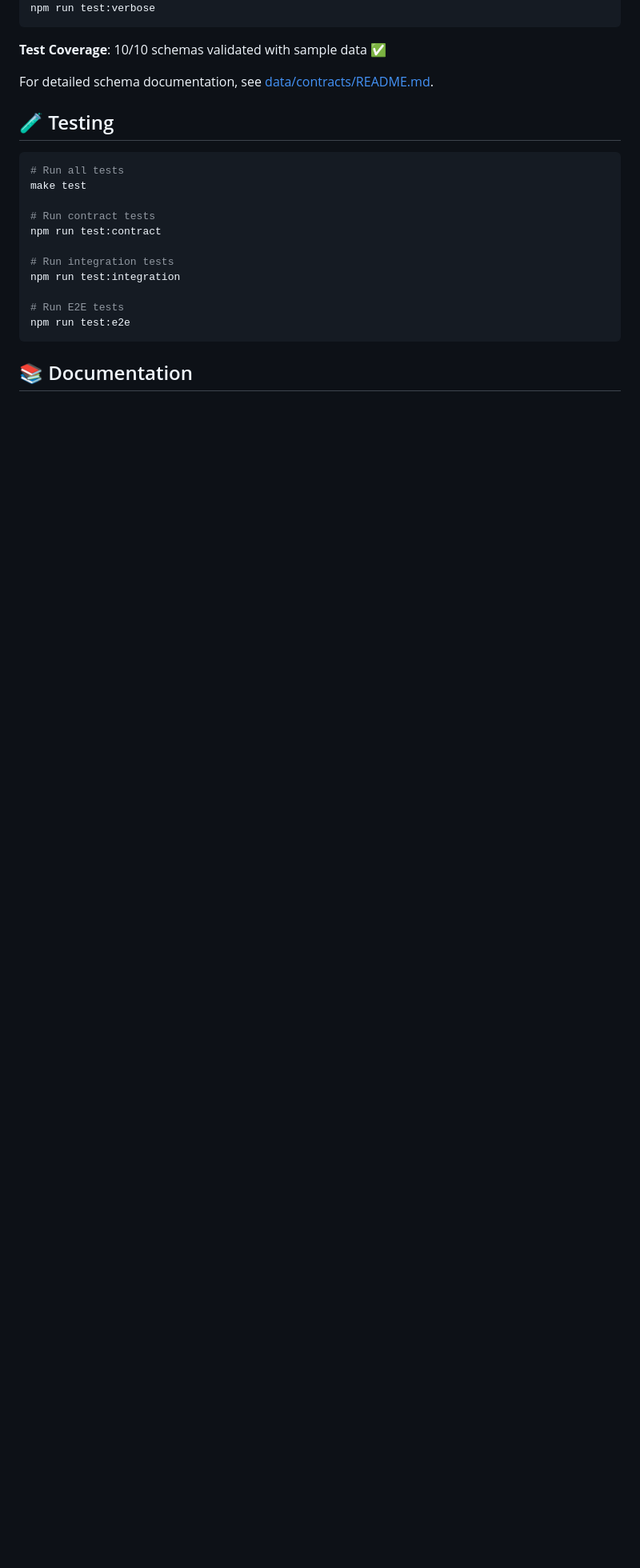
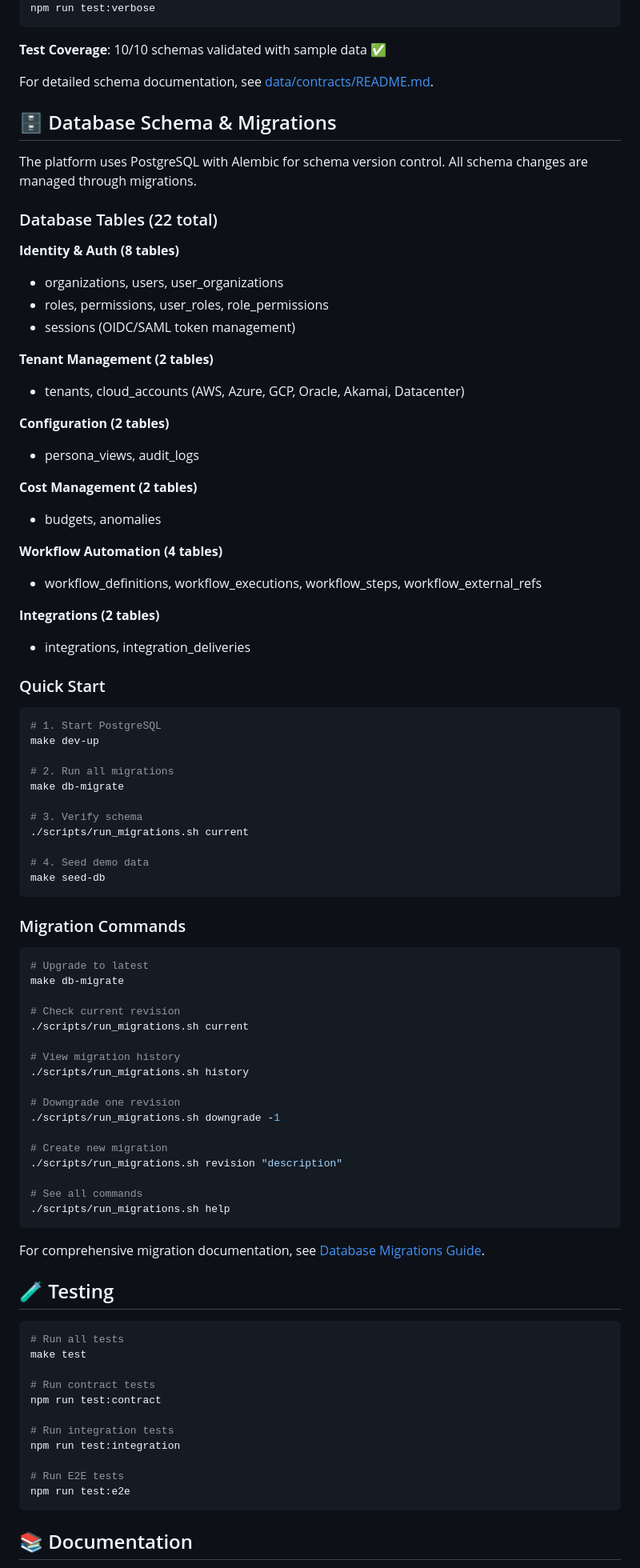
Before and after one commit to sivaatluri/fintek, a Markdown page: README.md, the part around one of its changes. Shown at 80% size. Rendered like a GitHub page; blank space fills up the shorter version.

Commit message:
Add comprehensive database migration documentation
Co-authored-by: sivaatluri <52351231+sivaatluri@users.noreply.github.com>

````diff
--- a/README.md
+++ b/README.md
@@ -289,6 +308,72 @@ npm run test:verbose
 **Test Coverage**: 10/10 schemas validated with sample data ✅
 
 For detailed schema documentation, see [data/contracts/README.md](data/contracts/README.md).
+
+## 🗄️ Database Schema & Migrations
+
+The platform uses PostgreSQL with Alembic for schema version control. All schema changes are managed through migrations.
+
+### Database Tables (22 total)
+
+**Identity & Auth (8 tables)**
+- organizations, users, user_organizations
+- roles, permissions, user_roles, role_permissions
+- sessions (OIDC/SAML token management)
+
+**Tenant Management (2 tables)**
+- tenants, cloud_accounts (AWS, Azure, GCP, Oracle, Akamai, Datacenter)
+
+**Configuration (2 tables)**
+- persona_views, audit_logs
+
+**Cost Management (2 tables)**
+- budgets, anomalies
+
+**Workflow Automation (4 tables)**
+- workflow_definitions, workflow_executions, workflow_steps, workflow_external_refs
+
+**Integrations (2 tables)**
+- integrations, integration_deliveries
+
+### Quick Start
+
+```bash
+# 1. Start PostgreSQL
+make dev-up
+
+# 2. Run all migrations
+make db-migrate
+
+# 3. Verify schema
+./scripts/run_migrations.sh current
+
+# 4. Seed demo data
+make seed-db
+```
+
+### Migration Commands
+
+```bash
+# Upgrade to latest
+make db-migrate
+
+# Check current revision
+./scripts/run_migrations.sh current
+
+# View migration history
+./scripts/run_migrations.sh history
+
+# Downgrade one revision
+./scripts/run_migrations.sh downgrade -1
+
+# Create new migration
+./scripts/run_migrations.sh revision "description"
+
+# See all commands
+./scripts/run_migrations.sh help
+```
+
+For comprehensive migration documentation, see [Database Migrations Guide](docs/DATABASE_MIGRATIONS.md).
 
 ## 🧪 Testing
 
````
Also changed, not shown: other parts of README.md (+20 -1 lines), docs/DATABASE_MIGRATIONS.md (added, +516 -0 lines).
